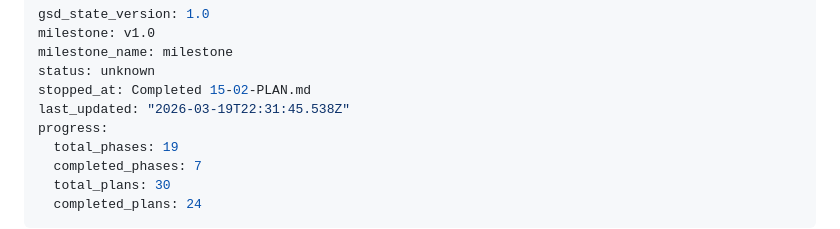
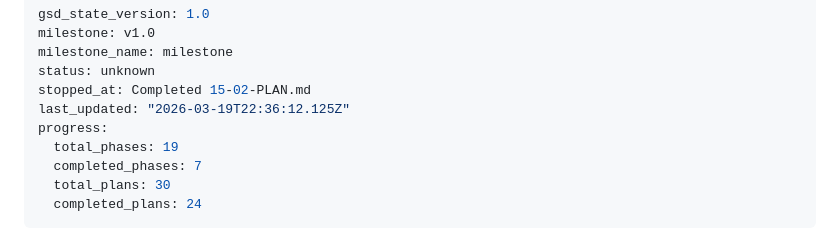
Before and after one commit to Albatross679/snake-hrl-torchrl, a Markdown page: .planning/STATE.md, the part around the change. Drawn GitHub-style.

```diff
--- a/.planning/STATE.md
+++ b/.planning/STATE.md
@@ -4,7 +4,7 @@ milestone: v1.0
 milestone_name: milestone
 status: unknown
 stopped_at: Completed 15-02-PLAN.md
-last_updated: "2026-03-19T22:31:45.538Z"
+last_updated: "2026-03-19T22:36:12.125Z"
 progress:
   total_phases: 19
   completed_phases: 7
```
Also changed, not shown: .planning/ROADMAP.md (+1 -1 lines), 1 other file.
